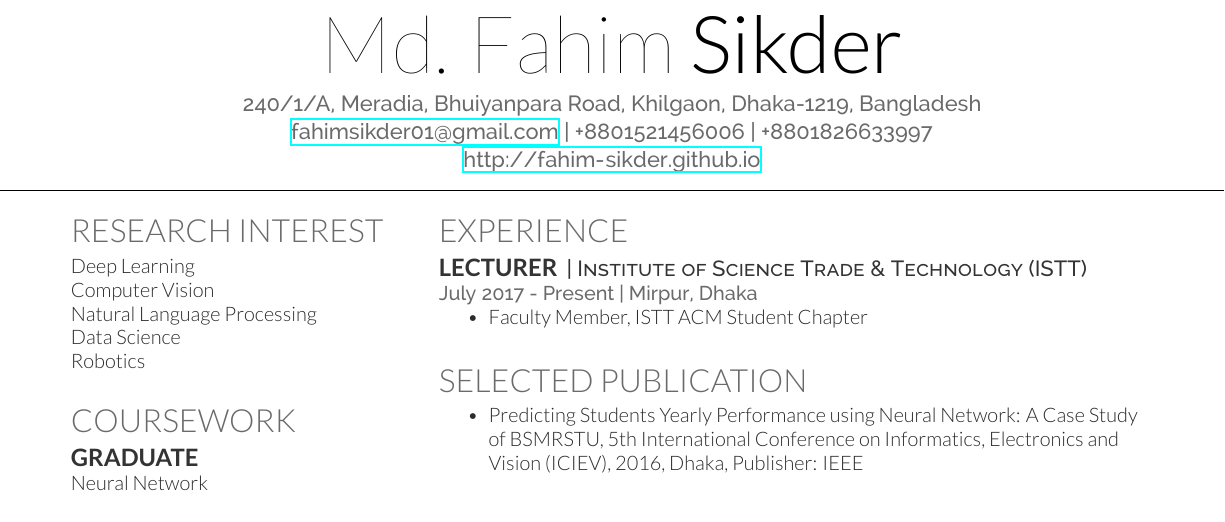
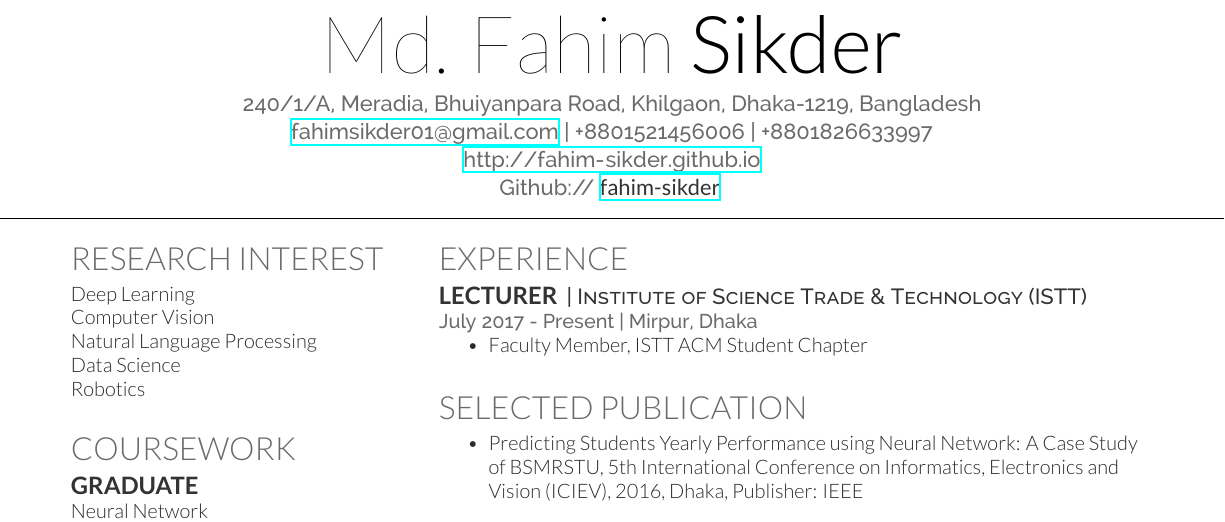
Before and after one commit to fahim-sikder/cv_short, a LaTeX CV (cv_fahim_sikder.tex): part of the page, cut so that both start at the same text. Compiled offline with XeLaTeX.

Commit message:
added github profile link

```diff
--- a/cv_fahim_sikder.tex
+++ b/cv_fahim_sikder.tex
@@ -67,8 +67,9 @@
 	%\namesection{Md. Fahim}{Sikder}{{144, East Kazipara, Kafrul, Dhaka-1216, Bangladesh}\\
 	%{Permanent Add: Vill: Shitarampur, Post: Shitarampur (8131), Upazilla: Kashiani, Dist: Gopalganj} \\
 \href{mailto:fahimsikder01@gmail.com}{fahimsikder01@gmail.com} | +8801521456006 | +8801826633997\\
- \urlstyle{same}\url{http://fahim-sikder.github.io}
-
+ \urlstyle{same}\url{http://fahim-sikder.github.io}\\
+ Github:// \href{https://github.com/fahim-sikder}{\custombold{fahim-sikder}} \\
+%\urlstyle{same}\url{http://fahim-sikder.github.io}
 }
 
 
```
Also changed, not shown: cv_fahim_sikder.pdf, cv_fahim_sikder.tex (2 more changed lines), 2 other files.
